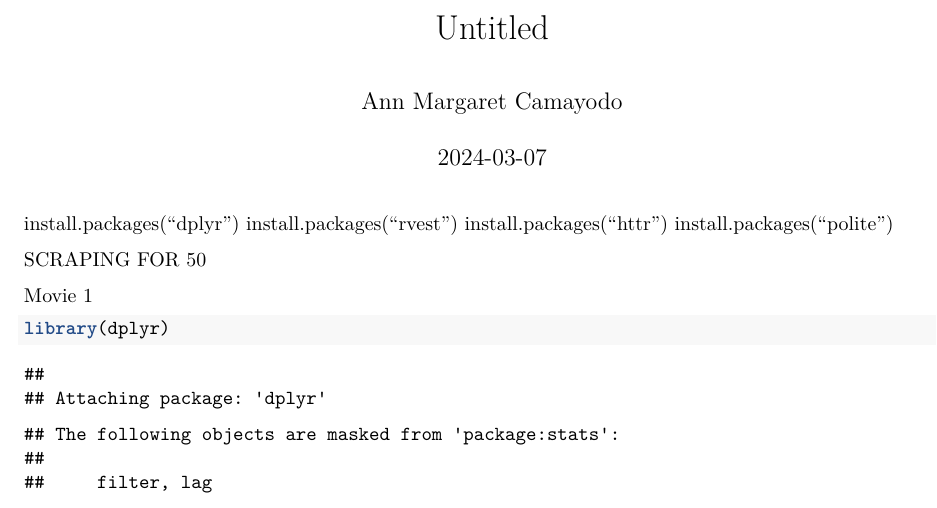
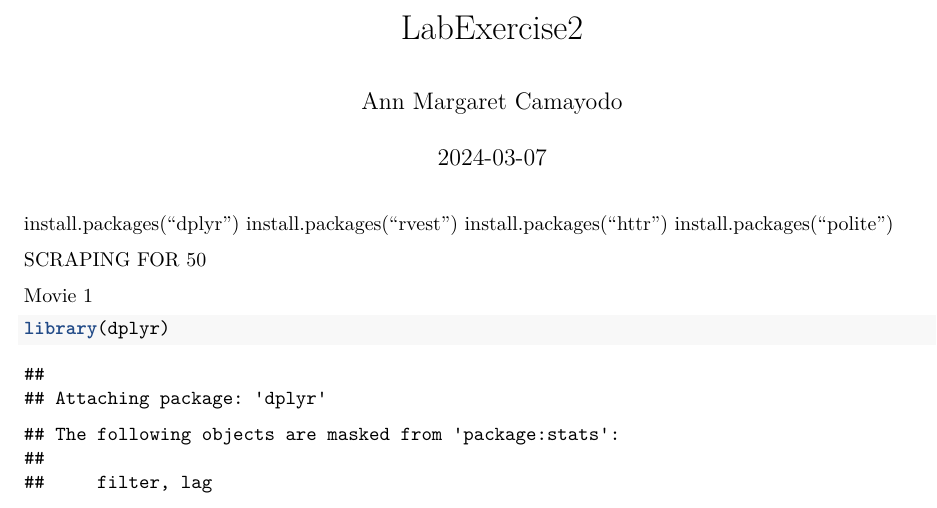
Before and after one commit to camayodo/CS102_IT2C_CAMAYODO, an R Markdown document (LabExercise2/LabExercise2_CAMAYODO.Rmd): part of page 1 of 40, cut at the place of the change. The pictures show the output file LabExercise2/LabExercise2_CAMAYODO.pdf that the author committed with the source.

Commit message:
final commit

````diff
--- a/LabExercise2/LabExercise2_CAMAYODO.Rmd
+++ b/LabExercise2/LabExercise2_CAMAYODO.Rmd
@@ -1,10 +1,10 @@
 ---
-title: "Untitled"
+title: "LabExercise2"
 author: "Ann Margaret Camayodo"
 date: "2024-03-07"
 output:
+  html_document: default
   pdf_document: default
-  html_document: default
 ---
 
 ```{r setup, include=FALSE}
````
Also changed, not shown: LabExercise2/LabExercise2_CAMAYODO.html (added), LabExercise2/LabExercise2_CAMAYODO.pdf.
